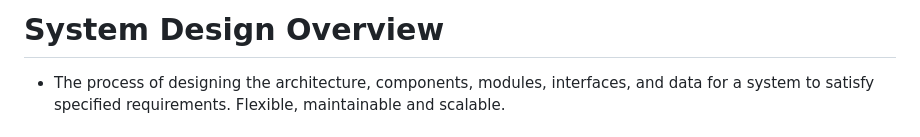
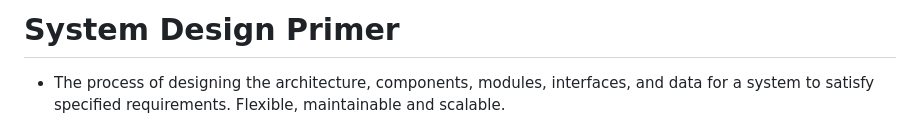
Before and after one commit to naqushab/naqushab.github.io, a Markdown page: assets/posts/2025-11-24.md, the part around the change. Drawn GitHub-style.

Commit message:
Rename post from 'Overview' to 'Primer'

```diff
--- a/assets/posts/2017-08-25.md
+++ b/assets/posts/2025-11-24.md
@@ -1,4 +1,4 @@
-# System Design Overview
+# System Design Primer
 
 * The process of designing the architecture, components, modules, interfaces, and data for a system to satisfy specified requirements. Flexible, maintainable and scalable.
 
```
